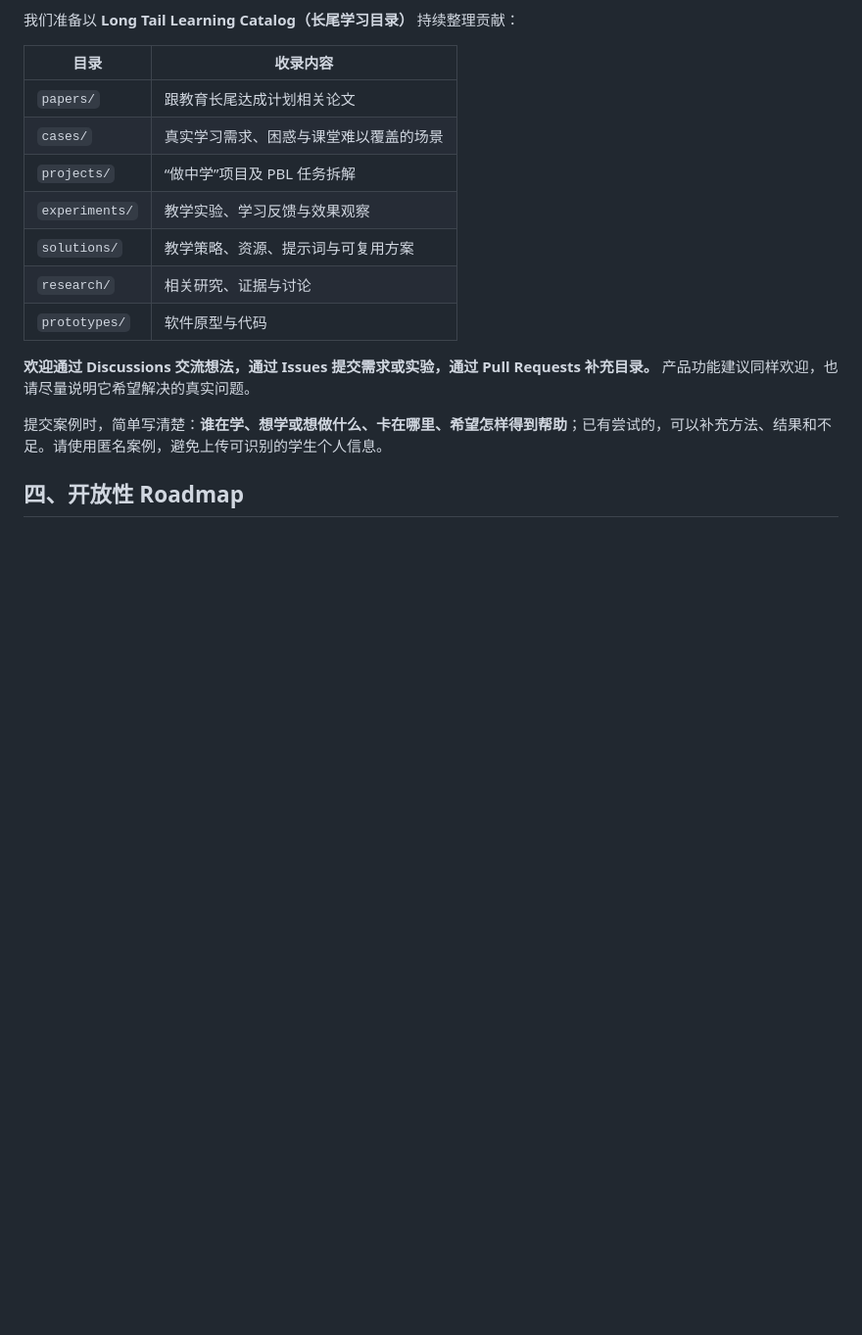
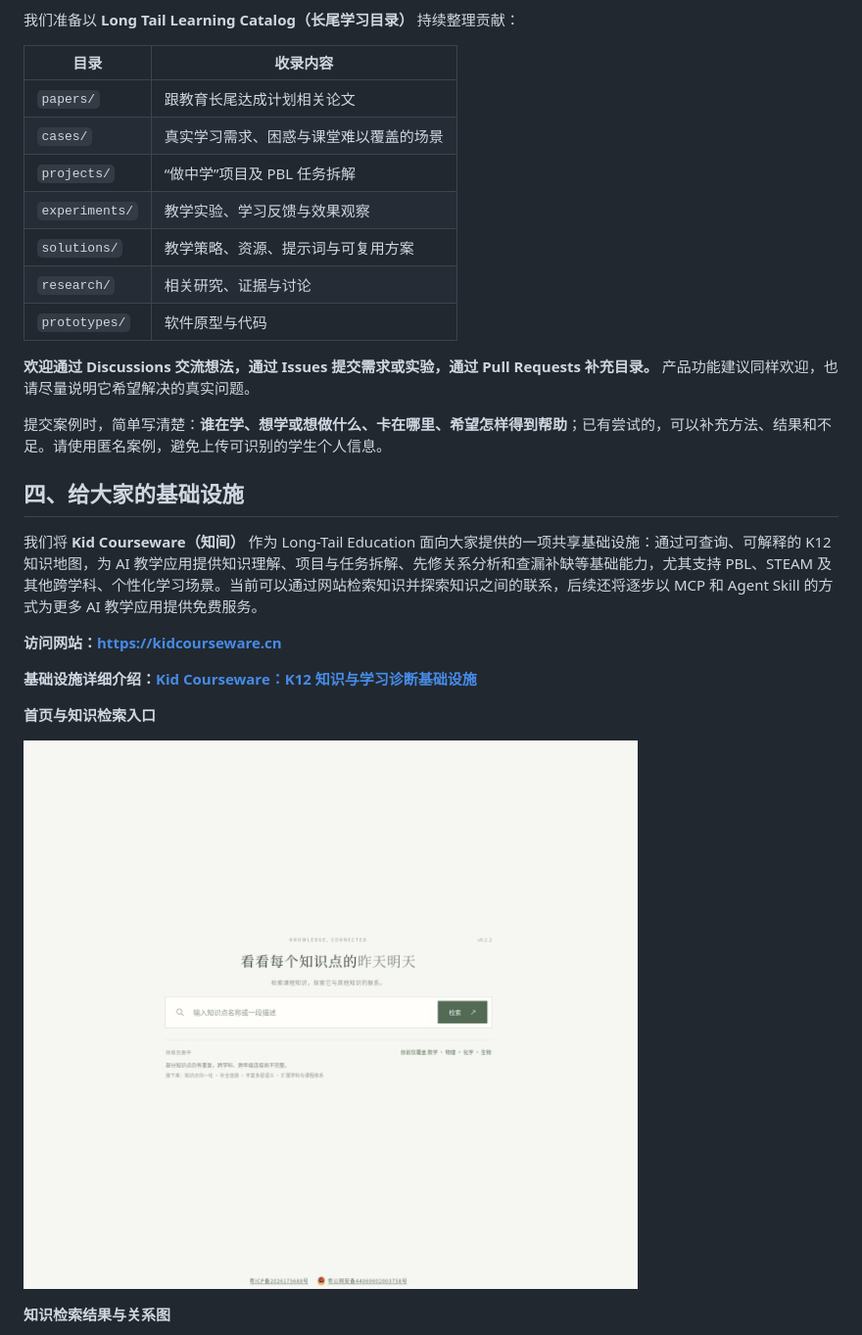
Before and after one commit to hata8210/long-tail-education, a Markdown page: README.md, the part around one of its changes. Shown at 98% size. Rendered like a GitHub page; pictures changed too: infrastructure/images/kid-courseware-home.jpg (added); blank space fills up the shorter version.

Commit message:
Add Kid Courseware infrastructure overview

```diff
--- a/README.md
+++ b/README.md
@@ -67,4 +67,17 @@ AI 可以帮助将有趣的项目拆解为项目式学习（PBL）任务：**明
 
 提交案例时，简单写清楚：**谁在学、想学或想做什么、卡在哪里、希望怎样得到帮助**；已有尝试的，可以补充方法、结果和不足。请使用匿名案例，避免上传可识别的学生个人信息。
 
-## 四、开放性 Roadmap
+## 四、给大家的基础设施
+
+我们将 **Kid Courseware（知间）** 作为 Long-Tail Education 面向大家提供的一项共享基础设施：通过可查询、可解释的 K12 知识地图，为 AI 教学应用提供知识理解、项目与任务拆解、先修关系分析和查漏补缺等基础能力，尤其支持 PBL、STEAM 及其他跨学科、个性化学习场景。当前可以通过网站检索知识并探索知识之间的联系，后续还将逐步以 MCP 和 Agent Skill 的方式为更多 AI 教学应用提供免费服务。
+
+**访问网站：<https://kidcourseware.cn>**
+
+**基础设施详细介绍：[Kid Courseware：K12 知识与学习诊断基础设施](infrastructure/kid-courseware.md)**
+
+**首页与知识检索入口**
+
+![Kid Courseware 首页与知识检索入口](infrastructure/images/kid-courseware-home.jpg)
+
+**知识检索结果与关系图**
+
```
Also changed, not shown: other parts of README.md (+9 -0 lines), infrastructure/kid-courseware.md (added, +236 -0 lines), infrastructure/images/kid-courseware-knowledge-detail.jpg (added), infrastructure/images/kid-courseware-knowledge-graph.jpg (added).
